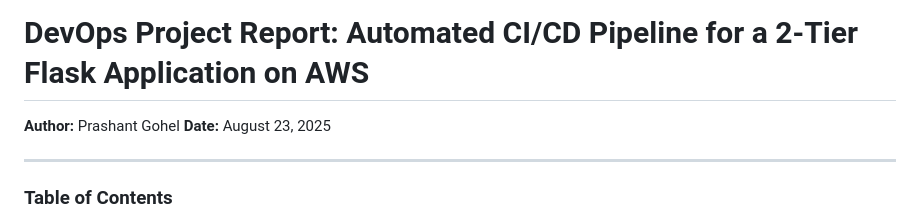
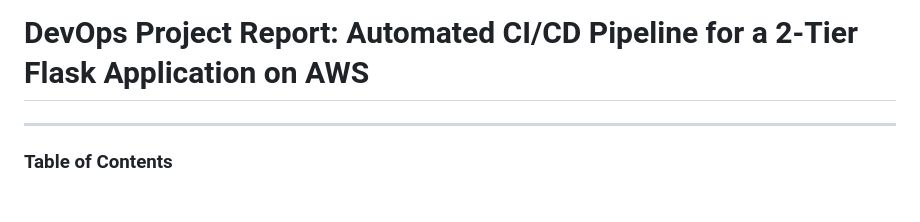
Before and after one commit to atharvakadam-7/Flask-App-using-Cloud, a Markdown page: README.md, the part around the change. Drawn GitHub-style.

```diff
--- a/README.md
+++ b/README.md
@@ -1,7 +1,5 @@
 # DevOps Project Report: Automated CI/CD Pipeline for a 2-Tier Flask Application on AWS
 
-**Author:** Prashant Gohel
-**Date:** August 23, 2025
 
 ---
 
```
